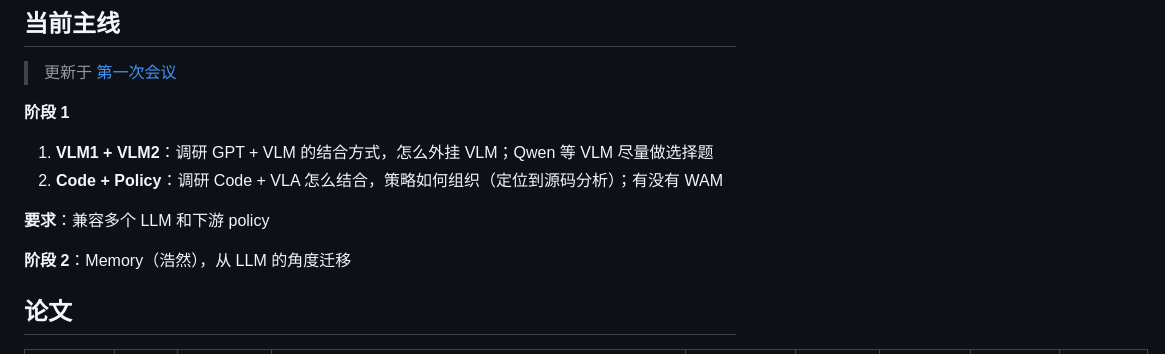
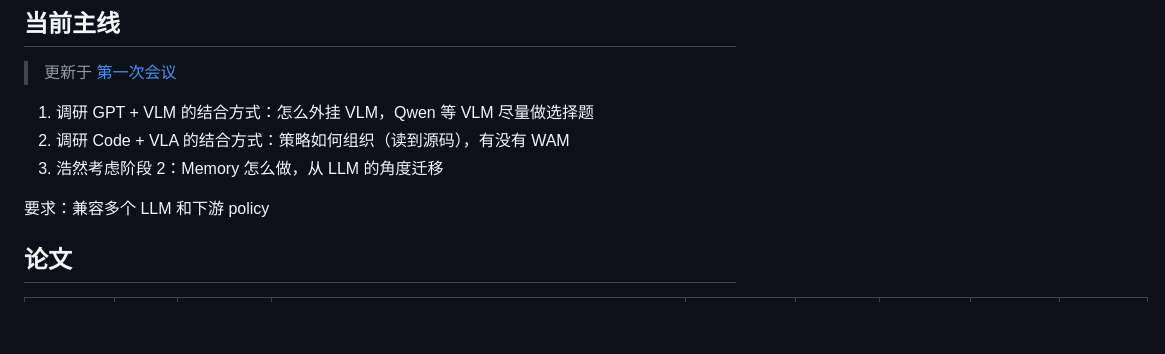
Before and after one commit to Takizzl/fastharness-survey, a Markdown page: README.md, the part around the change. Drawn GitHub-style; blank space fills up the shorter version.

Commit message:
README: simplify current mainline
Co-Authored-By: Claude Opus 5.5 <noreply@anthropic.com>

```diff
--- a/README.md
+++ b/README.md
@@ -4,13 +4,11 @@
 
 > 更新于 [第一次会议](meetings/01-第一次会议.md)
 
-**阶段 1**
-1. **VLM1 + VLM2**：调研 GPT + VLM 的结合方式，怎么外挂 VLM；Qwen 等 VLM 尽量做选择题
-2. **Code + Policy**：调研 Code + VLA 怎么结合，策略如何组织（定位到源码分析）；有没有 WAM
+1. 调研 GPT + VLM 的结合方式：怎么外挂 VLM，Qwen 等 VLM 尽量做选择题
+2. 调研 Code + VLA 的结合方式：策略如何组织（读到源码），有没有 WAM
+3. 浩然考虑阶段 2：Memory 怎么做，从 LLM 的角度迁移
 
-**要求**：兼容多个 LLM 和下游 policy
-
-**阶段 2**：Memory（浩然），从 LLM 的角度迁移
+要求：兼容多个 LLM 和下游 policy
 
 ## 论文
 
```
